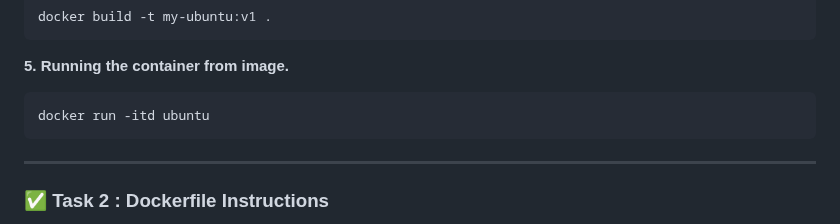
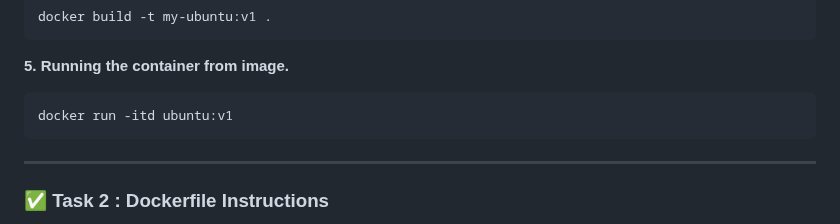
Before and after one commit to harshw2284/Docker-journey, a Markdown page: Day-03.md, the part around the change. Rendered like a GitHub page.

````diff
--- a/Day-03.md
+++ b/Day-03.md
@@ -28,7 +28,7 @@ docker build -t my-ubuntu:v1 .
 **5. Running the container from image.**
 
 ```bash
-docker run -itd ubuntu
+docker run -itd ubuntu:v1
 ```
 
 ---
````
